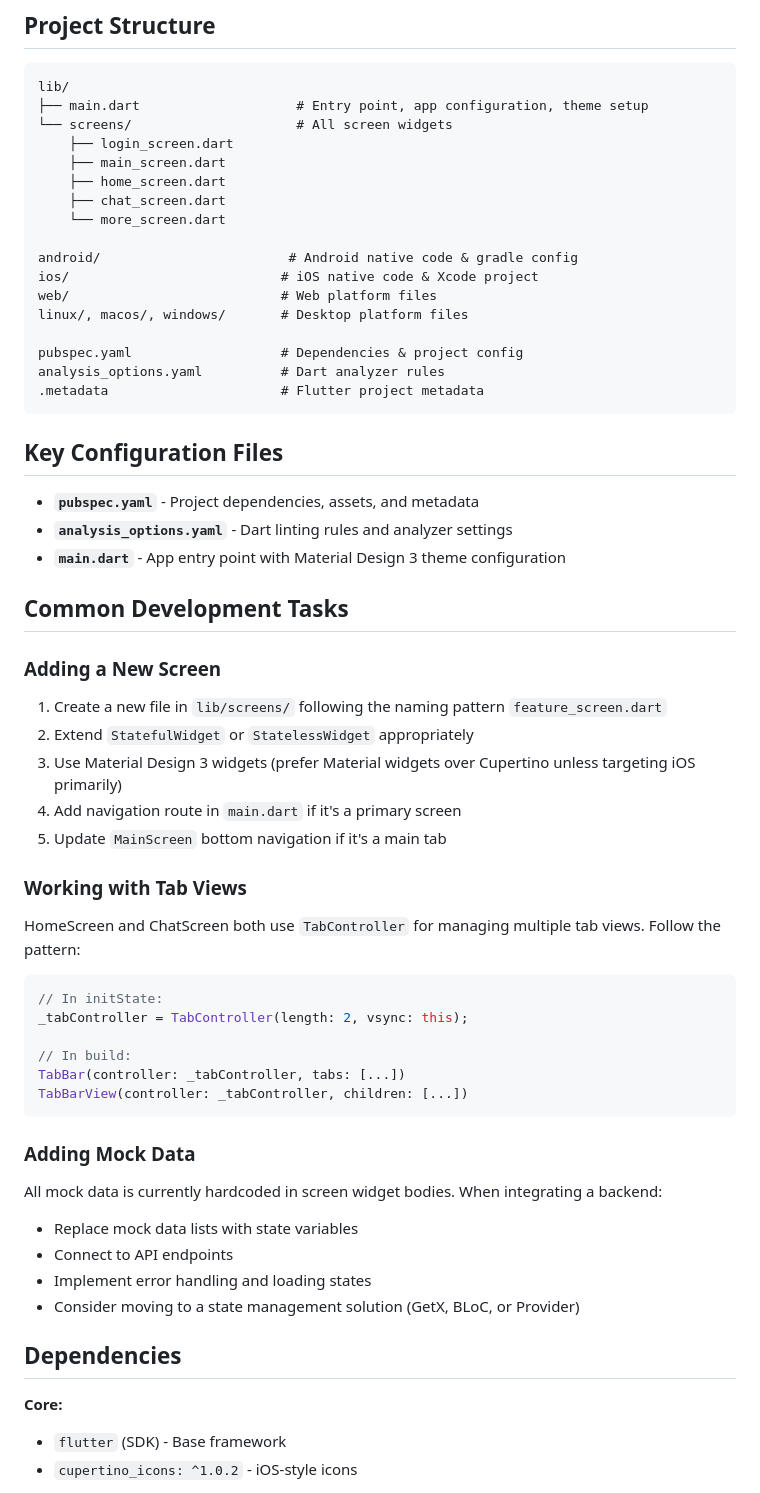
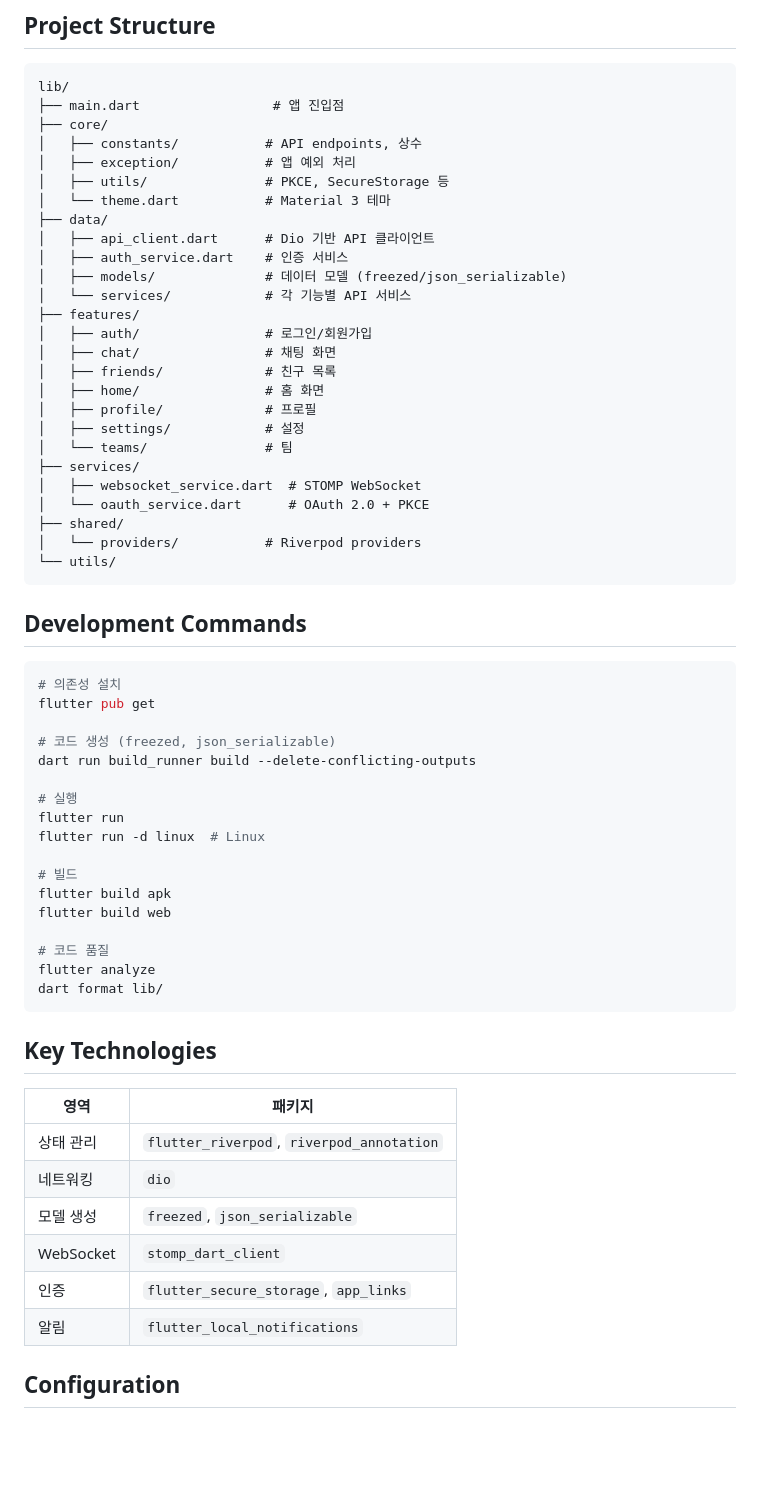
Before and after one commit to najoan125/agora, a Markdown page: CLAUDE.md, the part around one of its changes. Rendered like a GitHub page; blank space fills up the shorter version.

Commit message:
Update and simplify `CLAUDE.md` with revised project structure, API documentation, and Flutter implementation guide.

````diff
--- a/CLAUDE.md
+++ b/CLAUDE.md
@@ -134,60 +52,65 @@ flutter test --coverage
 
 ```
 lib/
-├── main.dart                    # Entry point, app configuration, theme setup
-└── screens/                     # All screen widgets
-    ├── login_screen.dart
-    ├── main_screen.dart
-    ├── home_screen.dart
-    ├── chat_screen.dart
-    └── more_screen.dart
-
-android/                        # Android native code & gradle config
-ios/                           # iOS native code & Xcode project
-web/                           # Web platform files
-linux/, macos/, windows/       # Desktop platform files
-
-pubspec.yaml                   # Dependencies & project config
-analysis_options.yaml          # Dart analyzer rules
-.metadata                      # Flutter project metadata
+├── main.dart                 # 앱 진입점
+├── core/
+│   ├── constants/           # API endpoints, 상수
+│   ├── exception/           # 앱 예외 처리
+│   ├── utils/               # PKCE, SecureStorage 등
+│   └── theme.dart           # Material 3 테마
+├── data/
+│   ├── api_client.dart      # Dio 기반 API 클라이언트
+│   ├── auth_service.dart    # 인증 서비스
+│   ├── models/              # 데이터 모델 (freezed/json_serializable)
+│   └── services/            # 각 기능별 API 서비스
+├── features/
+│   ├── auth/                # 로그인/회원가입
+│   ├── chat/                # 채팅 화면
+│   ├── friends/             # 친구 목록
+│   ├── home/                # 홈 화면
+│   ├── profile/             # 프로필
+│   ├── settings/            # 설정
+│   └── teams/               # 팀
+├── services/
+│   ├── websocket_service.dart  # STOMP WebSocket
+│   └── oauth_service.dart      # OAuth 2.0 + PKCE
+├── shared/
+│   └── providers/           # Riverpod providers
+└── utils/
 ```
 
-## Key Configuration Files
+## Development Commands
 
-- **`pubspec.yaml`** - Project dependencies, assets, and metadata
-- **`analysis_options.yaml`** - Dart linting rules and analyzer settings
-- **`main.dart`** - App entry point with Material Design 3 theme configuration
+```bash
+# 의존성 설치
+flutter pub get
 
-## Common Development Tasks
+# 코드 생성 (freezed, json_serializable)
+dart run build_runner build --delete-conflicting-outputs
 
-### Adding a New Screen
-1. Create a new file in `lib/screens/` following the naming pattern `feature_screen.dart`
-2. Extend `StatefulWidget` or `StatelessWidget` appropriately
-3. Use Material Design 3 widgets (prefer Material widgets over Cupertino unless targeting iOS primarily)
-4. Add navigation route in `main.dart` if it's a primary screen
-5. Update `MainScreen` bottom navigation if it's a main tab
+# 실행
+flutter run
+flutter run -d linux  # Linux
 
-### Working with Tab Views
-HomeScreen and ChatScreen both use `TabController` for managing multiple tab views. Follow the pattern:
-```dart
-// In initState:
-_tabController = TabController(length: 2, vsync: this);
+# 빌드
+flutter build apk
+flutter build web
 
-// In build:
-TabBar(controller: _tabController, tabs: [...])
-TabBarView(controller: _tabController, children: [...])
+# 코드 품질
+flutter analyze
+dart format lib/
 ```
 
-### Adding Mock Data
-All mock data is currently hardcoded in screen widget bodies. When integrating a backend:
-- Replace mock data lists with state variables
-- Connect to API endpoints
-- Implement error handling and loading states
-- Consider moving to a state management solution (GetX, BLoC, or Provider)
+## Key Technologies
 
-## Dependencies
+| 영역 | 패키지 |
+|------|--------|
+| 상태 관리 | `flutter_riverpod`, `riverpod_annotation` |
+| 네트워킹 | `dio` |
+| 모델 생성 | `freezed`, `json_serializable` |
+| WebSocket | `stomp_dart_client` |
+| 인증 | `flutter_secure_storage`, `app_links` |
+| 알림 | `flutter_local_notifications` |
 
-**Core:**
-- `flutter` (SDK) - Base framework
-- `cupertino_icons: ^1.0.2` - iOS-style icons
+## Configuration
 
````
Also changed, not shown: other parts of CLAUDE.md (+42 -165 lines).
